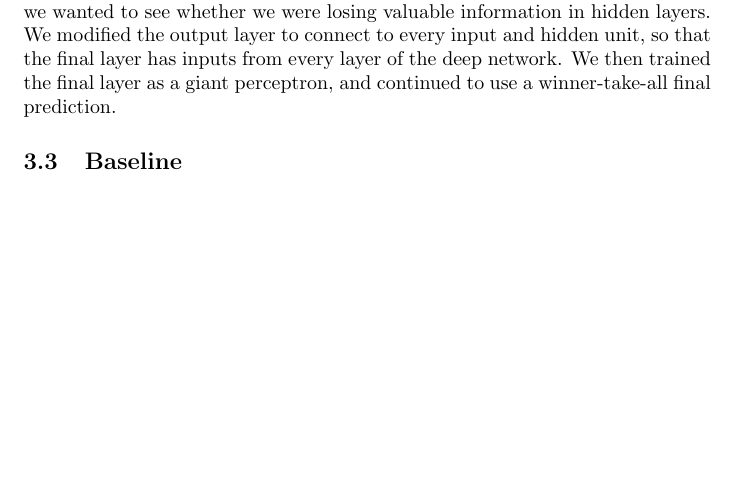
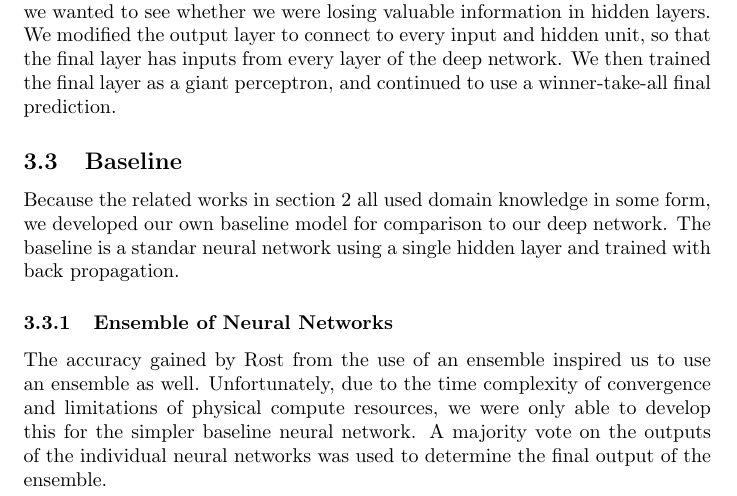
Before and after one commit to adamvail/ProteinSSClassification, a LaTeX document (docs/paper.tex): part of page 3 of 3 before the commit and part of page 3 of 4 after it, cut so that both start at the same text, the shorter picture padded with empty space. Compiled offline with pdfLaTeX.

Commit message:
first go of paper, done for the night

```diff
--- a/docs/paper.tex
+++ b/docs/paper.tex
@@ -85,8 +85,13 @@ We modified the output layer to connect to every input and hidden unit, so that
 We then trained the final layer as a giant perceptron, and continued to use a winner-take-all final prediction.
 
 \subsection{Baseline}
+Because the related works in section \ref{subsec:relatedworks} all used domain knowledge in some form, we developed our own baseline model for comparison to our deep network.
+The baseline is a standar neural network using a single hidden layer and trained with back propagation.
 
-
+\subsubsection{Ensemble of Neural Networks}
+The accuracy gained by Rost from the use of an ensemble inspired us to use an ensemble as well.
+Unfortunately, due to the time complexity of convergence and limitations of physical compute resources, we were only able to develop this for the simpler baseline neural network.
+A majority vote on the outputs of the individual neural networks was used to determine the final output of the ensemble.
 
 \begin{thebibliography}{9}
 
```
